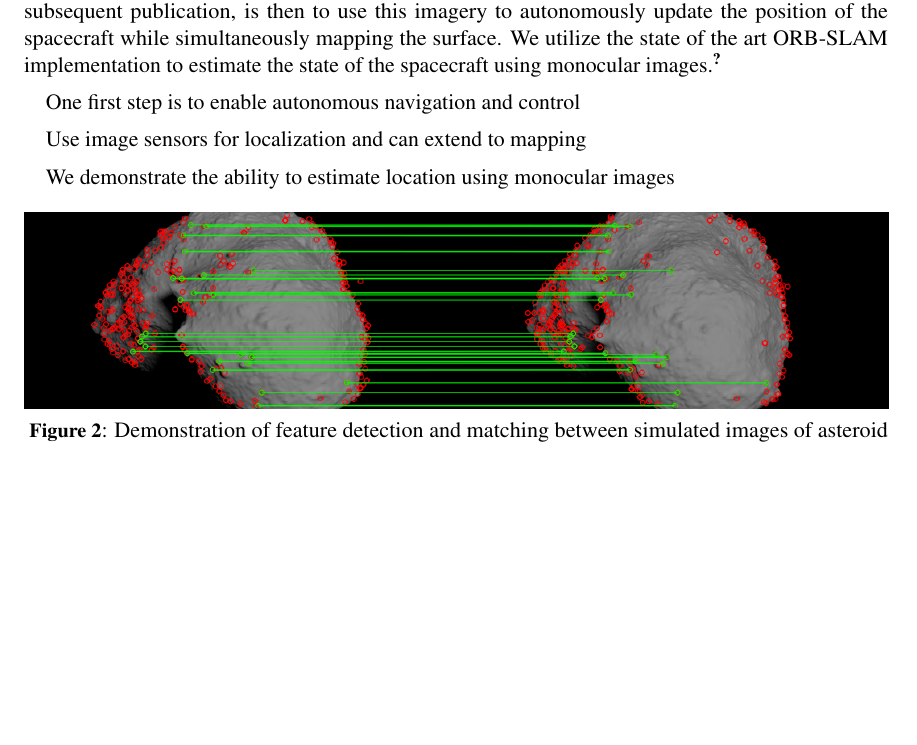
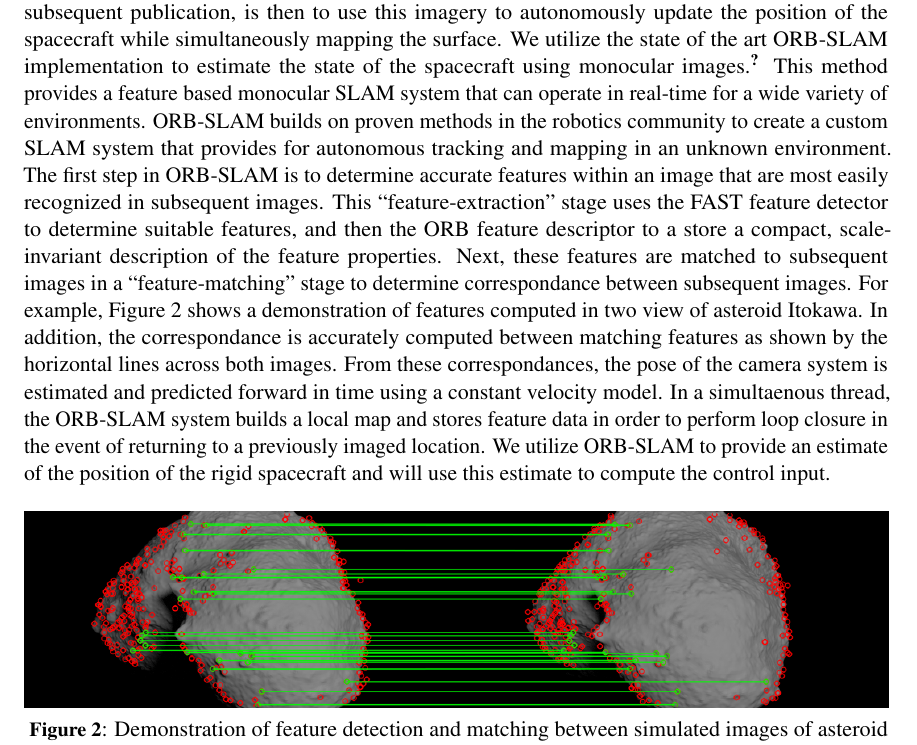
Before and after one commit to skulumani/2017_AAS_fall_manuscript, a LaTeX document (manuscript.tex): part of page 9 of 9 before the commit and part of page 9 of 10 after it, cut so that both start at the same text, the shorter picture padded with empty space. Compiled offline with pdfLaTeX.

Commit message:
Add a summary of ORB-SLAM

```diff
--- a/manuscript.tex
+++ b/manuscript.tex
@@ -359,15 +359,16 @@ As a result, there is a large focus to enable some level, with the eventual goal
 We seek to utilize well-proven methods in the computer vision and robotics community to first localize the position of the spacecraft from visual imagery.
 A secondary step, which is left to a subsequent publication, is then to use this imagery to autonomously update the position of the spacecraft while simultaneously mapping the surface.
 We utilize the state of the art ORB-SLAM implementation to estimate the state of the spacecraft using monocular images~\cite{mur-artal2015}.
-
-% TODO: Cite ORB-SLAM2 paper
-% TODO: Give a brief overview of the method
-
-One first step is to enable autonomous navigation and control
-
-Use image sensors for localization and can extend to mapping
-
-We demonstrate the ability to estimate location using monocular images
+This method provides a feature based monocular SLAM system that can operate in real-time for a wide variety of environments.
+ORB-SLAM builds on proven methods in the robotics community to create a custom SLAM system that provides for autonomous tracking and mapping in an unknown environment.
+The first step in ORB-SLAM is to determine accurate features within an image that are most easily recognized in subsequent images.
+This ``feature-extraction'' stage uses the FAST feature detector to determine suitable features, and then the ORB feature descriptor to a store a compact, scale-invariant description of the feature properties.
+Next, these features are matched to subsequent images in a ``feature-matching'' stage to determine correspondance between subsequent images.
+For example,~\cref{fig:itokawa_feature_matching} shows a demonstration of features computed in two view of asteroid Itokawa.
+In addition, the correspondance is accurately computed between matching features as shown by the horizontal lines across both images.
+From these correspondances, the pose of the camera system is estimated and predicted forward in time using a constant velocity model.
+In a simultaenous thread, the ORB-SLAM system builds a local map and stores feature data in order to perform loop closure in the event of returning to a previously imaged location.
+We utilize ORB-SLAM to provide an estimate of the position of the rigid spacecraft and will use this estimate to compute the control input.
 \begin{figure}[htbp]
     \centering
     \includegraphics[width=1\textwidth,keepaspectratio]{figures/itokawa_feature_matching.png}
```
